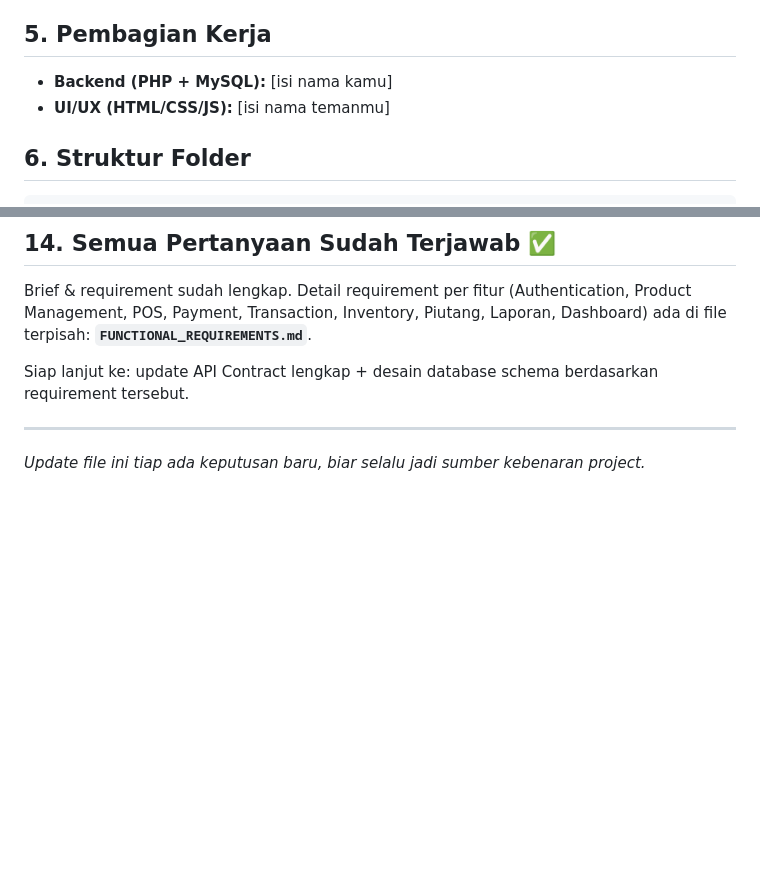
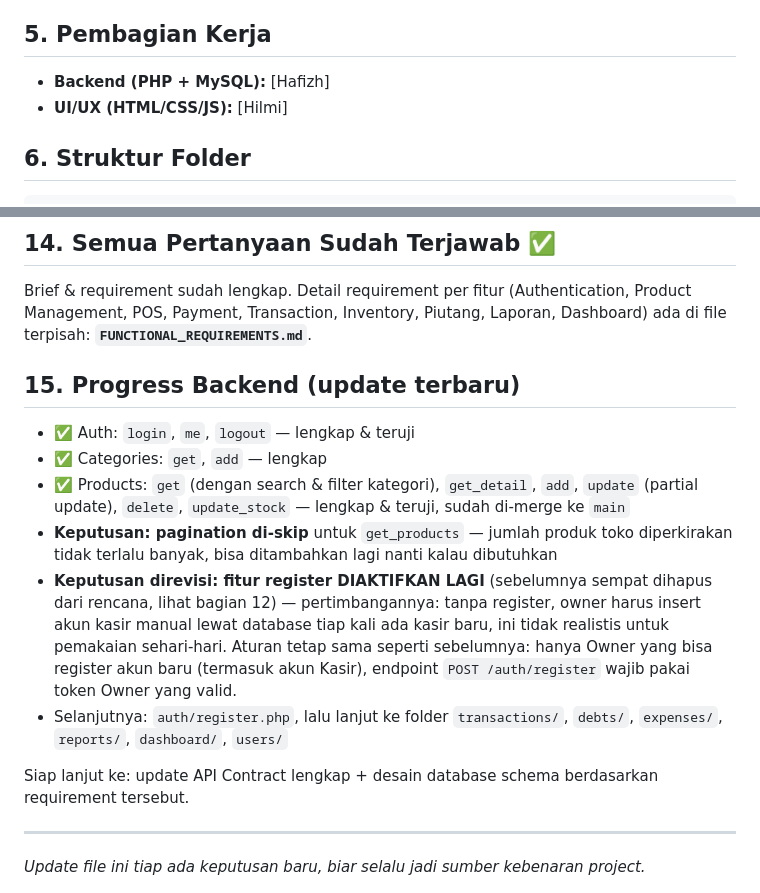
Before and after one commit to Mhilmi28/myretail, a Markdown page: docs/PROJECT_NOTES.md, 2 parts joined by grey strips. GitHub-like rendering; blank space fills up the shorter version.

````diff
--- a/docs/PROJECT_NOTES.md
+++ b/docs/PROJECT_NOTES.md
@@ -41,8 +41,8 @@
 - **Tools:** XAMPP/Laragon, Postman, VS Code + Live Server, Git & GitHub
 
 ## 5. Pembagian Kerja
-- **Backend (PHP + MySQL):** [isi nama kamu]
-- **UI/UX (HTML/CSS/JS):** [isi nama temanmu]
+- **Backend (PHP + MySQL):** [Hafizh]
+- **UI/UX (HTML/CSS/JS):** [Hilmi]
 
 ## 6. Struktur Folder
 ```
@@ -167,6 +167,14 @@ Stock cukup?
 ## 14. Semua Pertanyaan Sudah Terjawab ✅
 Brief & requirement sudah lengkap. Detail requirement per fitur (Authentication, Product Management, POS, Payment, Transaction, Inventory, Piutang, Laporan, Dashboard) ada di file terpisah: **`FUNCTIONAL_REQUIREMENTS.md`**.
 
+## 15. Progress Backend (update terbaru)
+- ✅ Auth: `login`, `me`, `logout` — lengkap & teruji
+- ✅ Categories: `get`, `add` — lengkap
+- ✅ Products: `get` (dengan search & filter kategori), `get_detail`, `add`, `update` (partial update), `delete`, `update_stock` — lengkap & teruji, sudah di-merge ke `main`
+- **Keputusan: pagination di-skip** untuk `get_products` — jumlah produk toko diperkirakan tidak terlalu banyak, bisa ditambahkan lagi nanti kalau dibutuhkan
+- **Keputusan direvisi: fitur register DIAKTIFKAN LAGI** (sebelumnya sempat dihapus dari rencana, lihat bagian 12) — pertimbangannya: tanpa register, owner harus insert akun kasir manual lewat database tiap kali ada kasir baru, ini tidak realistis untuk pemakaian sehari-hari. Aturan tetap sama seperti sebelumnya: hanya Owner yang bisa register akun baru (termasuk akun Kasir), endpoint `POST /auth/register` wajib pakai token Owner yang valid.
+- Selanjutnya: `auth/register.php`, lalu lanjut ke folder `transactions/`, `debts/`, `expenses/`, `reports/`, `dashboard/`, `users/`
+
 Siap lanjut ke: update API Contract lengkap + desain database schema berdasarkan requirement tersebut.
 
 ---
````
Also changed, not shown: other parts of docs/PROJECT_NOTES.md (+3 -3 lines), docs/API_CONTRACT.md (+40 -7 lines), docs/FUNCTIONAL_REQUIREMENTS.md (+2 -2 lines).
